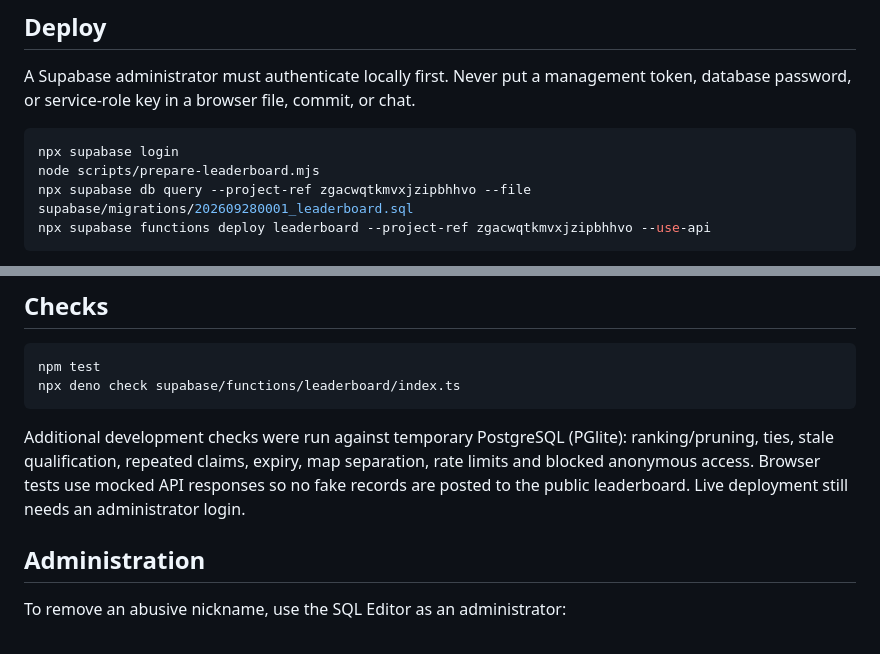
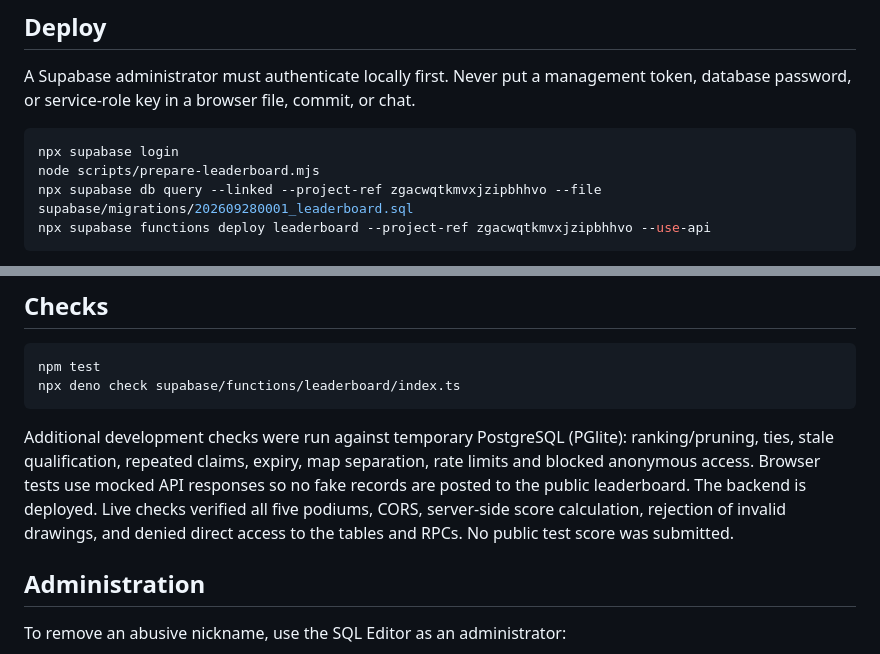
Before and after one commit to cwoodrow/borderline, a Markdown page: supabase/README.md, 2 parts joined by grey strips. GitHub-like rendering.

Commit message:
Document verified Supabase deployment

````diff
--- a/supabase/README.md
+++ b/supabase/README.md
@@ -9,7 +9,7 @@ A Supabase administrator must authenticate locally first. Never put a management
 ```sh
 npx supabase login
 node scripts/prepare-leaderboard.mjs
-npx supabase db query --project-ref zgacwqtkmvxjzipbhhvo --file supabase/migrations/202609280001_leaderboard.sql
+npx supabase db query --linked --project-ref zgacwqtkmvxjzipbhhvo --file supabase/migrations/202609280001_leaderboard.sql
 npx supabase functions deploy leaderboard --project-ref zgacwqtkmvxjzipbhhvo --use-api
 ```
 
@@ -41,7 +41,7 @@ npm test
 npx deno check supabase/functions/leaderboard/index.ts
 ```
 
-Additional development checks were run against temporary PostgreSQL (PGlite): ranking/pruning, ties, stale qualification, repeated claims, expiry, map separation, rate limits and blocked anonymous access. Browser tests use mocked API responses so no fake records are posted to the public leaderboard. Live deployment still needs an administrator login.
+Additional development checks were run against temporary PostgreSQL (PGlite): ranking/pruning, ties, stale qualification, repeated claims, expiry, map separation, rate limits and blocked anonymous access. Browser tests use mocked API responses so no fake records are posted to the public leaderboard. The backend is deployed. Live checks verified all five podiums, CORS, server-side score calculation, rejection of invalid drawings, and denied direct access to the tables and RPCs. No public test score was submitted.
 
 ## Administration
 
````
Also changed, not shown: README.md (+1 -1 lines).
